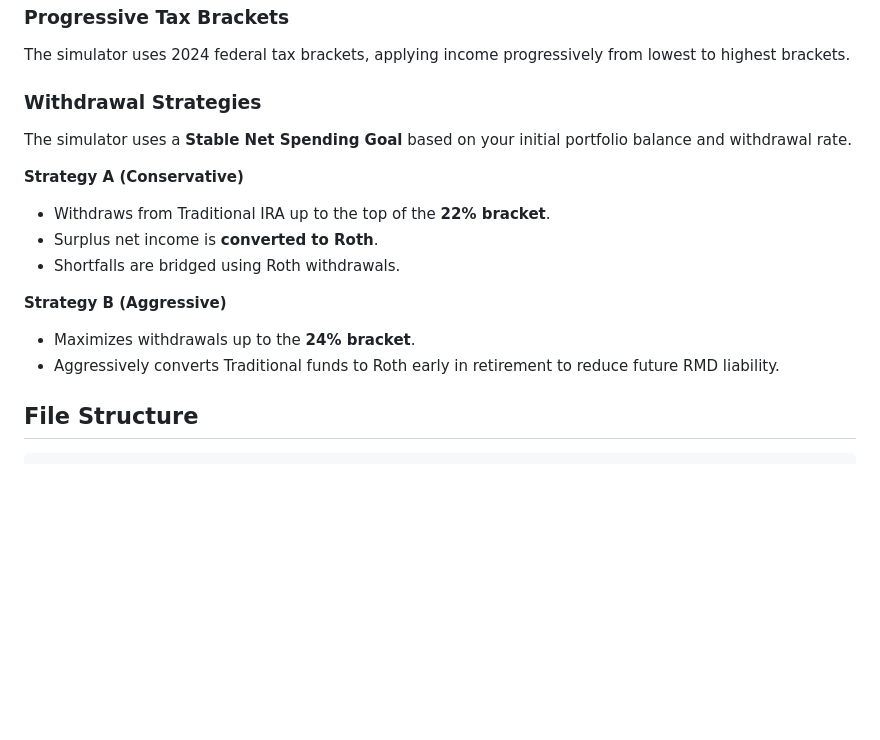
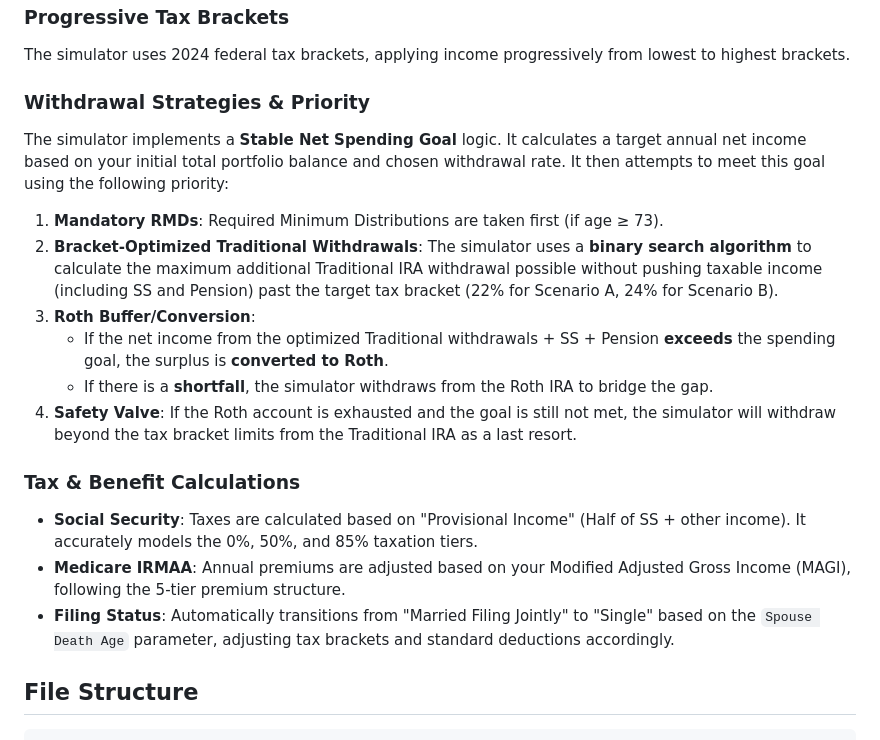
Before and after one commit to tyoungg/conversion, a Markdown page: README.md, the part around the change. Drawn GitHub-style; blank space fills up the shorter version.

Commit message:
docs: further refine README with withdrawal priority and algorithm details
- Detailed the stable net spending goal logic.
- Explained the withdrawal priority (RMD -> Bracket Optimization -> Roth Buffer).
- Mentioned the binary search algorithm for tax optimization.
- Documented Social Security taxation and Medicare IRMAA logic.

Co-authored-by: tsyUF <211347811+tsyUF@users.noreply.github.com>

```diff
--- a/README.md
+++ b/README.md
@@ -66,18 +66,22 @@ Edit the default parameters in the `if __name__ == "__main__":` block of `docs/c
 ### Progressive Tax Brackets
 The simulator uses 2024 federal tax brackets, applying income progressively from lowest to highest brackets.
 
-### Withdrawal Strategies
+### Withdrawal Strategies & Priority
 
-The simulator uses a **Stable Net Spending Goal** based on your initial portfolio balance and withdrawal rate.
+The simulator implements a **Stable Net Spending Goal** logic. It calculates a target annual net income based on your initial total portfolio balance and chosen withdrawal rate. It then attempts to meet this goal using the following priority:
 
-**Strategy A (Conservative)**
-- Withdraws from Traditional IRA up to the top of the **22% bracket**.
-- Surplus net income is **converted to Roth**.
-- Shortfalls are bridged using Roth withdrawals.
+1.  **Mandatory RMDs**: Required Minimum Distributions are taken first (if age ≥ 73).
+2.  **Bracket-Optimized Traditional Withdrawals**: The simulator uses a **binary search algorithm** to calculate the maximum additional Traditional IRA withdrawal possible without pushing taxable income (including SS and Pension) past the target tax bracket (22% for Scenario A, 24% for Scenario B).
+3.  **Roth Buffer/Conversion**:
+    *   If the net income from the optimized Traditional withdrawals + SS + Pension **exceeds** the spending goal, the surplus is **converted to Roth**.
+    *   If there is a **shortfall**, the simulator withdraws from the Roth IRA to bridge the gap.
+4.  **Safety Valve**: If the Roth account is exhausted and the goal is still not met, the simulator will withdraw beyond the tax bracket limits from the Traditional IRA as a last resort.
 
-**Strategy B (Aggressive)**
-- Maximizes withdrawals up to the **24% bracket**.
-- Aggressively converts Traditional funds to Roth early in retirement to reduce future RMD liability.
+### Tax & Benefit Calculations
+
+*   **Social Security**: Taxes are calculated based on "Provisional Income" (Half of SS + other income). It accurately models the 0%, 50%, and 85% taxation tiers.
+*   **Medicare IRMAA**: Annual premiums are adjusted based on your Modified Adjusted Gross Income (MAGI), following the 5-tier premium structure.
+*   **Filing Status**: Automatically transitions from "Married Filing Jointly" to "Single" based on the `Spouse Death Age` parameter, adjusting tax brackets and standard deductions accordingly.
 
 ## File Structure
 
```
